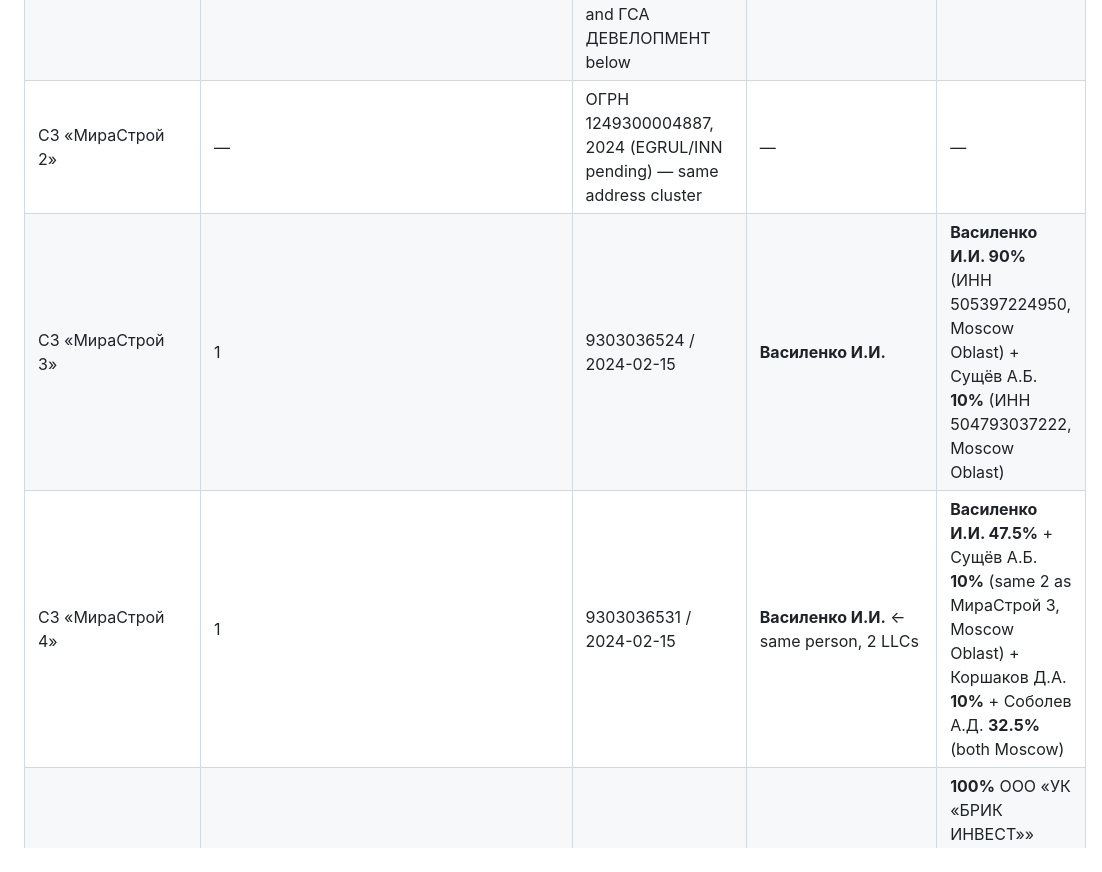
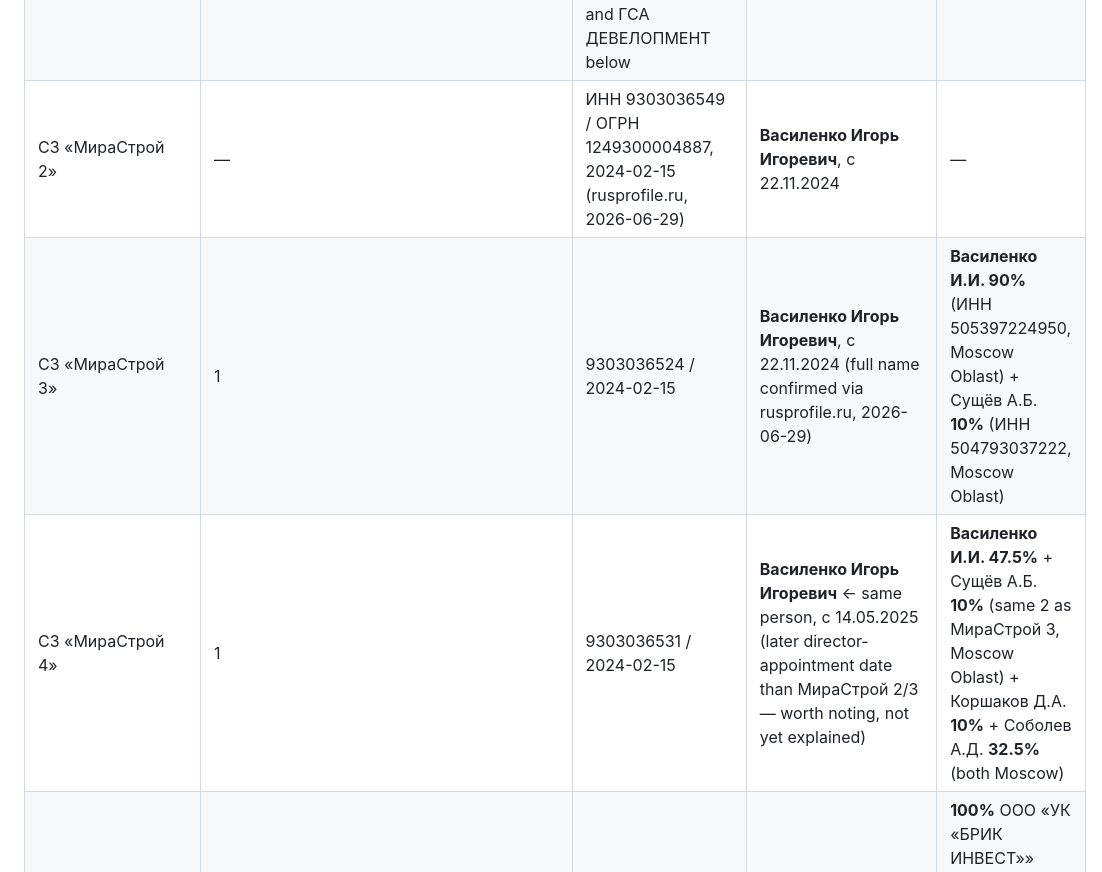
Before and after one commit to Amethyst-Deceiver2001/Mariupol_Urbicide_2026, a Markdown page: docs/stakeholder_network.md, the part around one of its changes. Drawn GitHub-style.

```diff
--- a/docs/stakeholder_network.md
+++ b/docs/stakeholder_network.md
@@ -177,9 +177,9 @@ seemingly for the purpose of receiving the grants.**
 | «Региональная строительная компания» | 2 | 9309026106 (EISGHS match, EGRUL pending) | — | — |
 | СЗ «Восход» | 2 | 9310013976 / 2024-04-17 | Майоров М.И. | Майоров М.И. **33.4%**, Скоркина О.А. **33.3%**, Романькова И.Н. **33.3%** — all Moscow ИНН (77x) |
 | СЗ «МираСтрой» | — | ОГРН 1239300010840, 2023 (EGRUL/INN pending) — same registered address cluster as МираСтрой 2/3/4 and ГСА ДЕВЕЛОПМЕНТ below | — | — |
-| СЗ «МираСтрой 2» | — | ОГРН 1249300004887, 2024 (EGRUL/INN pending) — same address cluster | — | — |
-| СЗ «МираСтрой 3» | 1 | 9303036524 / 2024-02-15 | **Василенко И.И.** | **Василенко И.И. 90%** (ИНН 505397224950, Moscow Oblast) + Сущёв А.Б. **10%** (ИНН 504793037222, Moscow Oblast) |
-| СЗ «МираСтрой 4» | 1 | 9303036531 / 2024-02-15 | **Василенко И.И.** ← same person, 2 LLCs | **Василенко И.И. 47.5%** + Сущёв А.Б. **10%** (same 2 as МираСтрой 3, Moscow Oblast) + Коршаков Д.А. **10%** + Соболев А.Д. **32.5%** (both Moscow) |
+| СЗ «МираСтрой 2» | — | ИНН 9303036549 / ОГРН 1249300004887, 2024-02-15 (rusprofile.ru, 2026-06-29) | **Василенко Игорь Игоревич**, с 22.11.2024 | — |
+| СЗ «МираСтрой 3» | 1 | 9303036524 / 2024-02-15 | **Василенко Игорь Игоревич**, с 22.11.2024 (full name confirmed via rusprofile.ru, 2026-06-29) | **Василенко И.И. 90%** (ИНН 505397224950, Moscow Oblast) + Сущёв А.Б. **10%** (ИНН 504793037222, Moscow Oblast) |
+| СЗ «МираСтрой 4» | 1 | 9303036531 / 2024-02-15 | **Василенко Игорь Игоревич** ← same person, с 14.05.2025 (later director-appointment date than МираСтрой 2/3 — worth noting, not yet explained) | **Василенко И.И. 47.5%** + Сущёв А.Б. **10%** (same 2 as МираСтрой 3, Moscow Oblast) + Коршаков Д.А. **10%** + Соболев А.Д. **32.5%** (both Moscow) |
 | СЗ «НОВОЕ ВРЕМЯ 3» | 1 | 9309028294 / 2024-09-20 | Митин С.В. | **100%** ООО «УК «БРИК ИНВЕСТ»» (ИНН 9310017730, region-93/DNR — holding co., own founders unknown) |
 | СЗ «Корпорация СМУ-5» | 1 | 9310017508 (EISGHS match, EGRUL pending) | — | — |
 | СЗ «СИРИУС БИЛД» | 1 | 9310014320 (EISGHS match, EGRUL pending) | — | — |
```
Also changed, not shown: other parts of docs/stakeholder_network.md (+26 -14 lines).
